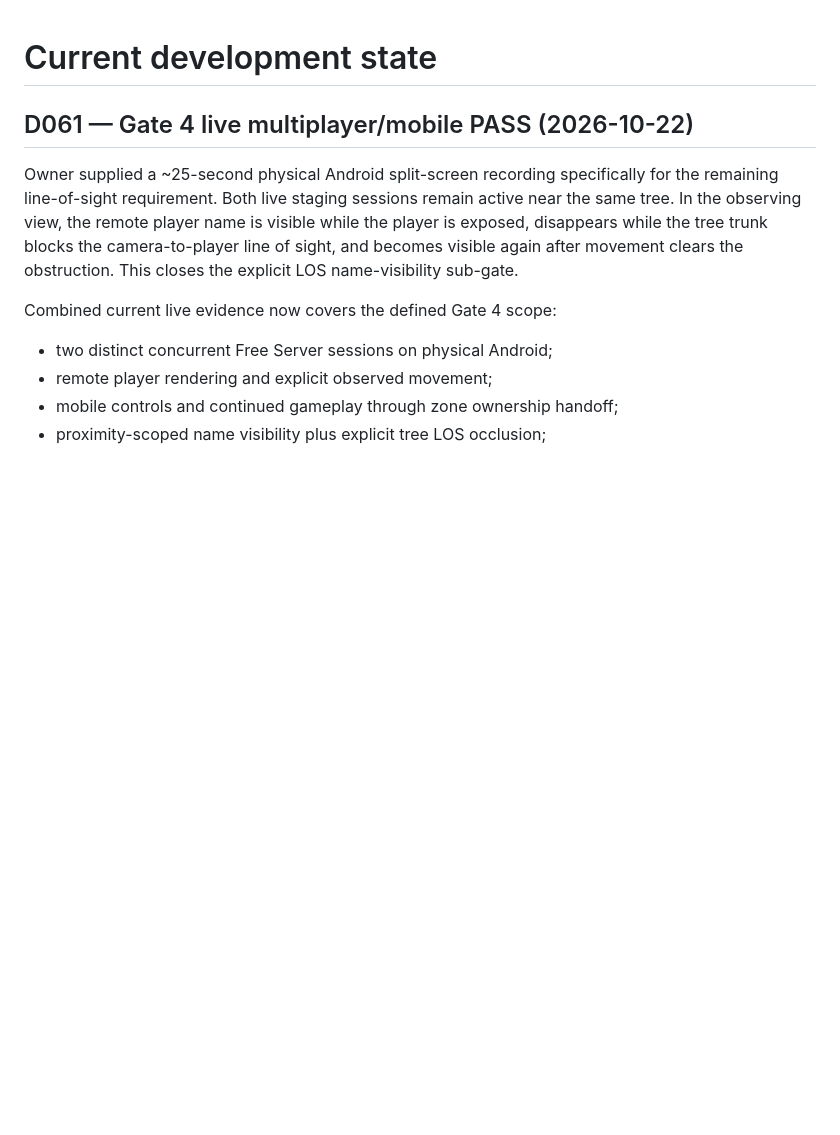
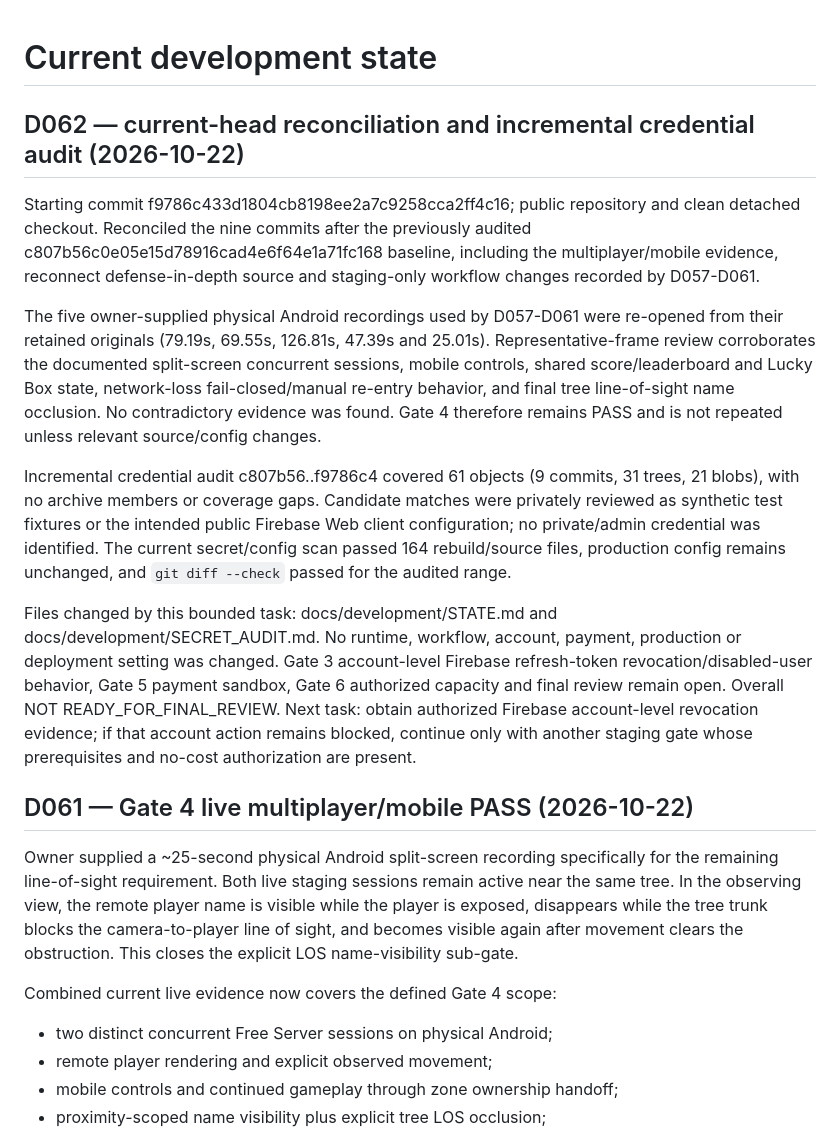
Before and after one commit to jtkmanga/GPT-VOXEL-3D, a Markdown page: docs/development/STATE.md, the part around the change. Drawn GitHub-style; blank space fills up the shorter version.

Commit message:
docs: audit multiplayer gate evidence

```diff
--- a/docs/development/STATE.md
+++ b/docs/development/STATE.md
@@ -1,4 +1,36 @@
 # Current development state
+
+## D062 — current-head reconciliation and incremental credential audit (2026-10-22)
+
+Starting commit f9786c433d1804cb8198ee2a7c9258cca2ff4c16; public repository and
+clean detached checkout. Reconciled the nine commits after the previously
+audited c807b56c0e05e15d78916cad4e6f64e1a71fc168 baseline, including the
+multiplayer/mobile evidence, reconnect defense-in-depth source and staging-only
+workflow changes recorded by D057-D061.
+
+The five owner-supplied physical Android recordings used by D057-D061 were
+re-opened from their retained originals (79.19s, 69.55s, 126.81s, 47.39s and
+25.01s). Representative-frame review corroborates the documented split-screen
+concurrent sessions, mobile controls, shared score/leaderboard and Lucky Box
+state, network-loss fail-closed/manual re-entry behavior, and final tree
+line-of-sight name occlusion. No contradictory evidence was found. Gate 4
+therefore remains PASS and is not repeated unless relevant source/config changes.
+
+Incremental credential audit c807b56..f9786c4 covered 61 objects (9 commits,
+31 trees, 21 blobs), with no archive members or coverage gaps. Candidate matches
+were privately reviewed as synthetic test fixtures or the intended public
+Firebase Web client configuration; no private/admin credential was identified.
+The current secret/config scan passed 164 rebuild/source files, production config
+remains unchanged, and `git diff --check` passed for the audited range.
+
+Files changed by this bounded task: docs/development/STATE.md and
+docs/development/SECRET_AUDIT.md. No runtime, workflow, account, payment,
+production or deployment setting was changed. Gate 3 account-level Firebase
+refresh-token revocation/disabled-user behavior, Gate 5 payment sandbox, Gate 6
+authorized capacity and final review remain open. Overall
+NOT READY_FOR_FINAL_REVIEW. Next task: obtain authorized Firebase account-level
+revocation evidence; if that account action remains blocked, continue only with
+another staging gate whose prerequisites and no-cost authorization are present.
 
 ## D061 — Gate 4 live multiplayer/mobile PASS (2026-10-22)
 
```
Also changed, not shown: docs/development/SECRET_AUDIT.md (+13 -0 lines).
